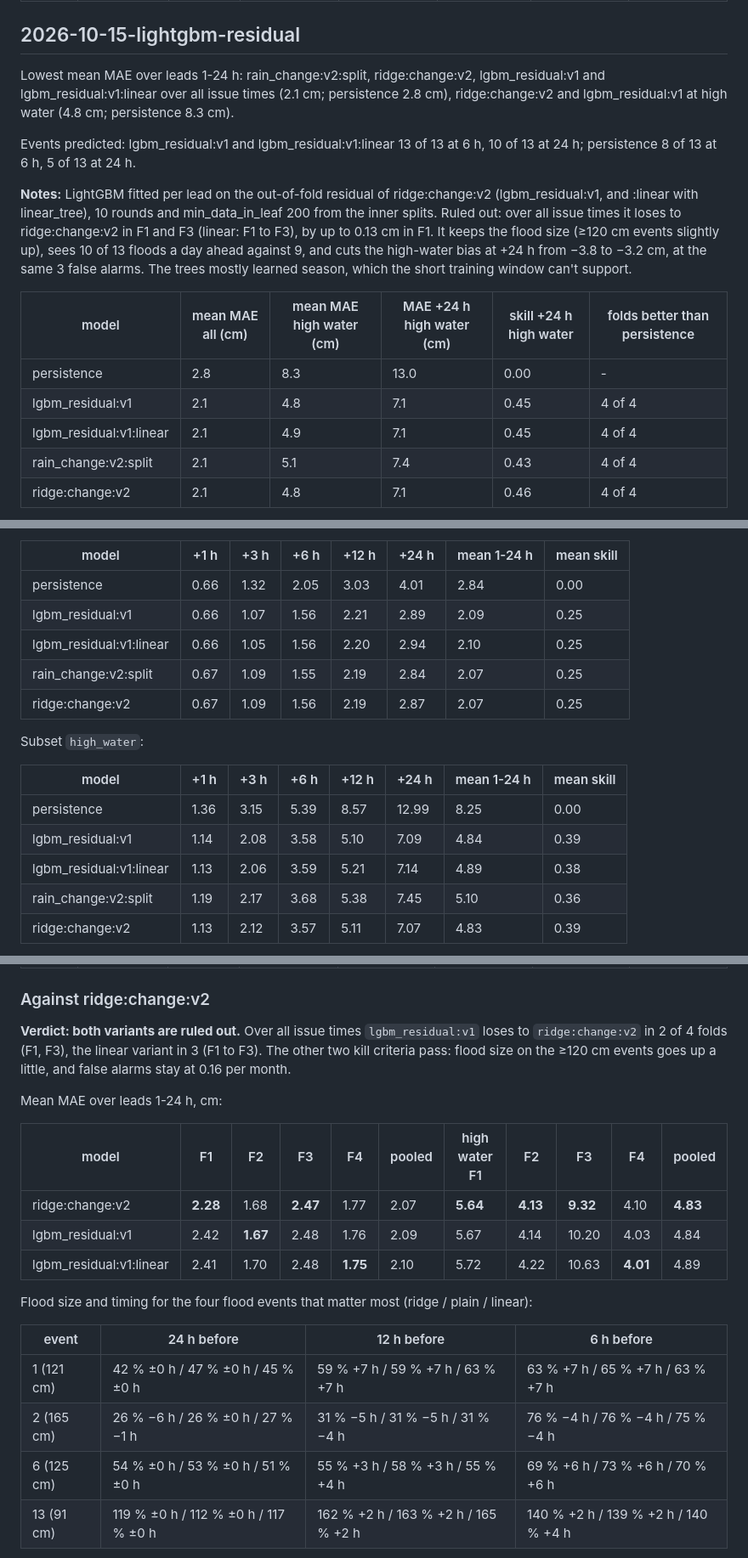
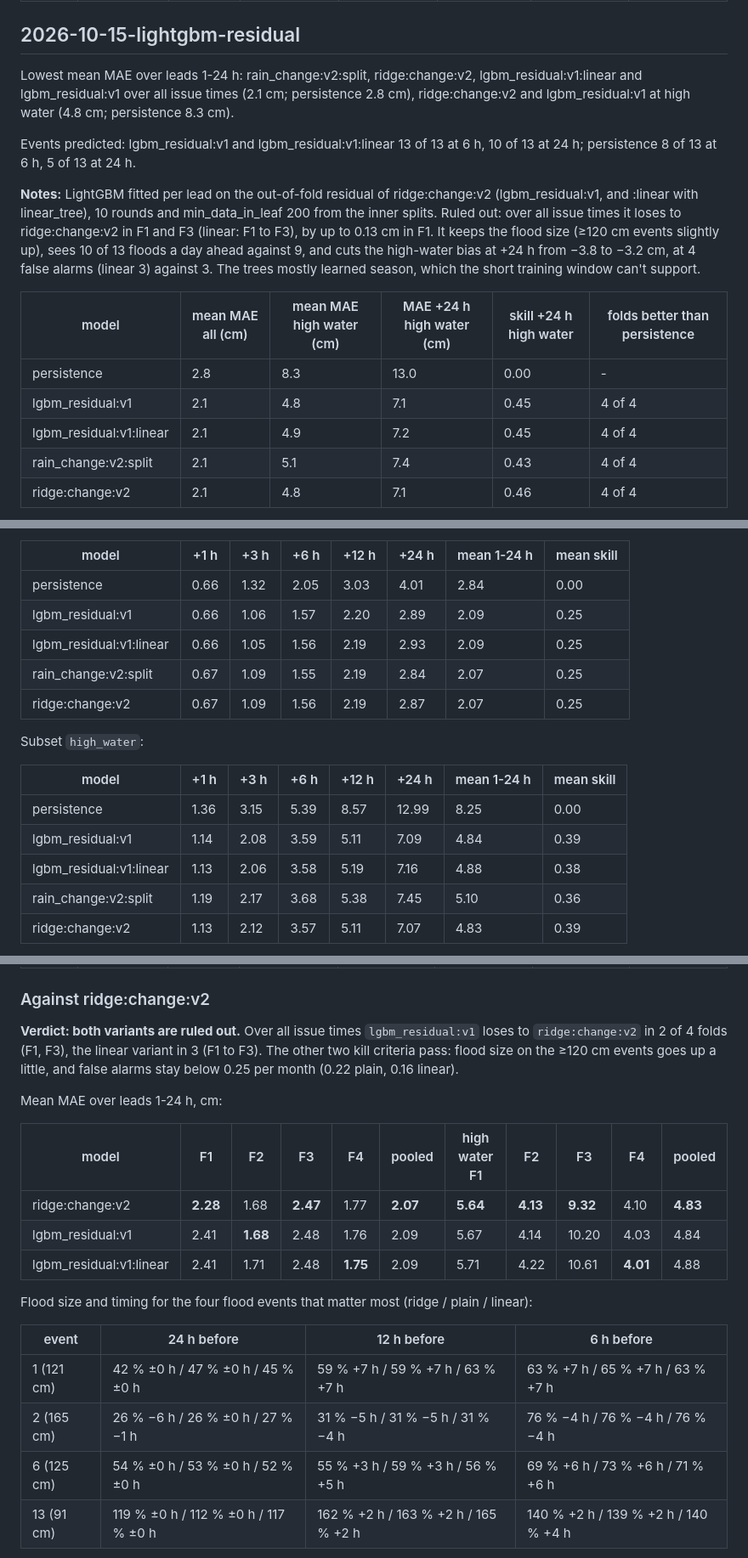
Before and after one commit to arne-be/deilbach-pegel-forecasting, a Markdown page: analysis/model-evaluation/experiments.md, 3 parts joined by grey strips. Shown at 85% size. Drawn GitHub-style; folded sections open.

```diff
--- a/analysis/model-evaluation/experiments.md
+++ b/analysis/model-evaluation/experiments.md
@@ -230,17 +230,17 @@ Forecast replay: [replay.html](plots/2026-10-15-flood-scores/replay.html); 3 h v
 
 ## 2026-10-15-lightgbm-residual
 
-Lowest mean MAE over leads 1-24 h: rain_change:v2:split, ridge:change:v2, lgbm_residual:v1 and lgbm_residual:v1:linear over all issue times (2.1 cm; persistence 2.8 cm), ridge:change:v2 and lgbm_residual:v1 at high water (4.8 cm; persistence 8.3 cm).
+Lowest mean MAE over leads 1-24 h: rain_change:v2:split, ridge:change:v2, lgbm_residual:v1:linear and lgbm_residual:v1 over all issue times (2.1 cm; persistence 2.8 cm), ridge:change:v2 and lgbm_residual:v1 at high water (4.8 cm; persistence 8.3 cm).
 
 Events predicted: lgbm_residual:v1 and lgbm_residual:v1:linear 13 of 13 at 6 h, 10 of 13 at 24 h; persistence 8 of 13 at 6 h, 5 of 13 at 24 h.
 
-**Notes:** LightGBM fitted per lead on the out-of-fold residual of ridge:change:v2 (lgbm_residual:v1, and :linear with linear_tree), 10 rounds and min_data_in_leaf 200 from the inner splits. Ruled out: over all issue times it loses to ridge:change:v2 in F1 and F3 (linear: F1 to F3), by up to 0.13 cm in F1. It keeps the flood size (≥120 cm events slightly up), sees 10 of 13 floods a day ahead against 9, and cuts the high-water bias at +24 h from −3.8 to −3.2 cm, at the same 3 false alarms. The trees mostly learned season, which the short training window can't support.
+**Notes:** LightGBM fitted per lead on the out-of-fold residual of ridge:change:v2 (lgbm_residual:v1, and :linear with linear_tree), 10 rounds and min_data_in_leaf 200 from the inner splits. Ruled out: over all issue times it loses to ridge:change:v2 in F1 and F3 (linear: F1 to F3), by up to 0.13 cm in F1. It keeps the flood size (≥120 cm events slightly up), sees 10 of 13 floods a day ahead against 9, and cuts the high-water bias at +24 h from −3.8 to −3.2 cm, at 4 false alarms (linear 3) against 3. The trees mostly learned season, which the short training window can't support.
 
 | model | mean MAE all (cm) | mean MAE high water (cm) | MAE +24 h high water (cm) | skill +24 h high water | folds better than persistence |
 |---|---|---|---|---|---|
 | persistence | 2.8 | 8.3 | 13.0 | 0.00 | - |
 | lgbm_residual:v1 | 2.1 | 4.8 | 7.1 | 0.45 | 4 of 4 |
-| lgbm_residual:v1:linear | 2.1 | 4.9 | 7.1 | 0.45 | 4 of 4 |
+| lgbm_residual:v1:linear | 2.1 | 4.9 | 7.2 | 0.45 | 4 of 4 |
 | rain_change:v2:split | 2.1 | 5.1 | 7.4 | 0.43 | 4 of 4 |
 | ridge:change:v2 | 2.1 | 4.8 | 7.1 | 0.46 | 4 of 4 |
 
@@ -258,8 +258,8 @@ Subset `all`:
 | model | +1 h | +3 h | +6 h | +12 h | +24 h | mean 1-24 h | mean skill |
 |---|---|---|---|---|---|---|---|
 | persistence | 0.66 | 1.32 | 2.05 | 3.03 | 4.01 | 2.84 | 0.00 |
-| lgbm_residual:v1 | 0.66 | 1.07 | 1.56 | 2.21 | 2.89 | 2.09 | 0.25 |
-| lgbm_residual:v1:linear | 0.66 | 1.05 | 1.56 | 2.20 | 2.94 | 2.10 | 0.25 |
+| lgbm_residual:v1 | 0.66 | 1.06 | 1.57 | 2.20 | 2.89 | 2.09 | 0.25 |
+| lgbm_residual:v1:linear | 0.66 | 1.05 | 1.56 | 2.19 | 2.93 | 2.09 | 0.25 |
 | rain_change:v2:split | 0.67 | 1.09 | 1.55 | 2.19 | 2.84 | 2.07 | 0.25 |
 | ridge:change:v2 | 0.67 | 1.09 | 1.56 | 2.19 | 2.87 | 2.07 | 0.25 |
 
@@ -268,8 +268,8 @@ Subset `high_water`:
 | model | +1 h | +3 h | +6 h | +12 h | +24 h | mean 1-24 h | mean skill |
 |---|---|---|---|---|---|---|---|
 | persistence | 1.36 | 3.15 | 5.39 | 8.57 | 12.99 | 8.25 | 0.00 |
-| lgbm_residual:v1 | 1.14 | 2.08 | 3.58 | 5.10 | 7.09 | 4.84 | 0.39 |
-| lgbm_residual:v1:linear | 1.13 | 2.06 | 3.59 | 5.21 | 7.14 | 4.89 | 0.38 |
+| lgbm_residual:v1 | 1.14 | 2.08 | 3.59 | 5.11 | 7.09 | 4.84 | 0.39 |
+| lgbm_residual:v1:linear | 1.13 | 2.06 | 3.58 | 5.19 | 7.16 | 4.88 | 0.38 |
 | rain_change:v2:split | 1.19 | 2.17 | 3.68 | 5.38 | 7.45 | 5.10 | 0.36 |
 | ridge:change:v2 | 1.13 | 2.12 | 3.57 | 5.11 | 7.07 | 4.83 | 0.39 |
 
@@ -436,22 +436,22 @@ One row per flood. A dot is how much of the rise a model's forecast saw: right o
 
 ### Against ridge:change:v2
 
-**Verdict: both variants are ruled out.** Over all issue times `lgbm_residual:v1` loses to `ridge:change:v2` in 2 of 4 folds (F1, F3), the linear variant in 3 (F1 to F3). The other two kill criteria pass: flood size on the ≥120 cm events goes up a little, and false alarms stay at 0.16 per month.
+**Verdict: both variants are ruled out.** Over all issue times `lgbm_residual:v1` loses to `ridge:change:v2` in 2 of 4 folds (F1, F3), the linear variant in 3 (F1 to F3). The other two kill criteria pass: flood size on the ≥120 cm events goes up a little, and false alarms stay below 0.25 per month (0.22 plain, 0.16 linear).
 
 Mean MAE over leads 1-24 h, cm:
 
 | model | F1 | F2 | F3 | F4 | pooled | high water F1 | F2 | F3 | F4 | pooled |
 |---|---|---|---|---|---|---|---|---|---|---|
-| ridge:change:v2 | **2.28** | 1.68 | **2.47** | 1.77 | 2.07 | **5.64** | **4.13** | **9.32** | 4.10 | **4.83** |
-| lgbm_residual:v1 | 2.42 | **1.67** | 2.48 | 1.76 | 2.09 | 5.67 | 4.14 | 10.20 | 4.03 | 4.84 |
-| lgbm_residual:v1:linear | 2.41 | 1.70 | 2.48 | **1.75** | 2.10 | 5.72 | 4.22 | 10.63 | **4.01** | 4.89 |
+| ridge:change:v2 | **2.28** | 1.68 | **2.47** | 1.77 | **2.07** | **5.64** | **4.13** | **9.32** | 4.10 | **4.83** |
+| lgbm_residual:v1 | 2.41 | **1.68** | 2.48 | 1.76 | 2.09 | 5.67 | 4.14 | 10.20 | 4.03 | 4.84 |
+| lgbm_residual:v1:linear | 2.41 | 1.71 | 2.48 | **1.75** | 2.09 | 5.71 | 4.22 | 10.61 | **4.01** | 4.88 |
 
 Flood size and timing for the four flood events that matter most (ridge / plain / linear):
 
 | event | 24 h before | 12 h before | 6 h before |
 |---|---|---|---|
 | 1 (121 cm) | 42 % ±0 h / 47 % ±0 h / 45 % ±0 h | 59 % +7 h / 59 % +7 h / 63 % +7 h | 63 % +7 h / 65 % +7 h / 63 % +7 h |
-| 2 (165 cm) | 26 % −6 h / 26 % ±0 h / 27 % −1 h | 31 % −5 h / 31 % −5 h / 31 % −4 h | 76 % −4 h / 76 % −4 h / 75 % −4 h |
-| 6 (125 cm) | 54 % ±0 h / 53 % ±0 h / 51 % ±0 h | 55 % +3 h / 58 % +3 h / 55 % +4 h | 69 % +6 h / 73 % +6 h / 70 % +6 h |
+| 2 (165 cm) | 26 % −6 h / 26 % ±0 h / 27 % −1 h | 31 % −5 h / 31 % −5 h / 31 % −4 h | 76 % −4 h / 76 % −4 h / 76 % −4 h |
+| 6 (125 cm) | 54 % ±0 h / 53 % ±0 h / 52 % ±0 h | 55 % +3 h / 59 % +3 h / 56 % +5 h | 69 % +6 h / 73 % +6 h / 71 % +6 h |
 | 13 (91 cm) | 119 % ±0 h / 112 % ±0 h / 117 % ±0 h | 162 % +2 h / 163 % +2 h / 165 % +2 h | 140 % +2 h / 139 % +2 h / 140 % +4 h |
 
```
Also changed, not shown: other parts of analysis/model-evaluation/experiments.md (+24 -24 lines), analysis/model-evaluation/learnings.md (+1 -1 lines), docs/models.md (+2 -2 lines).
